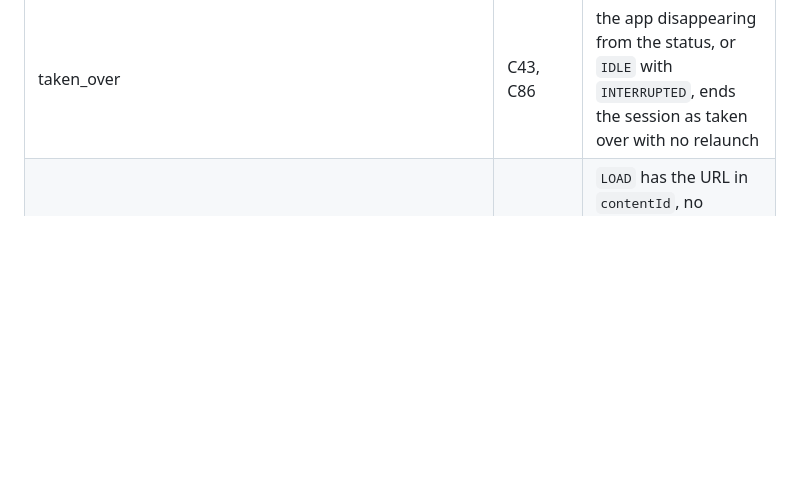
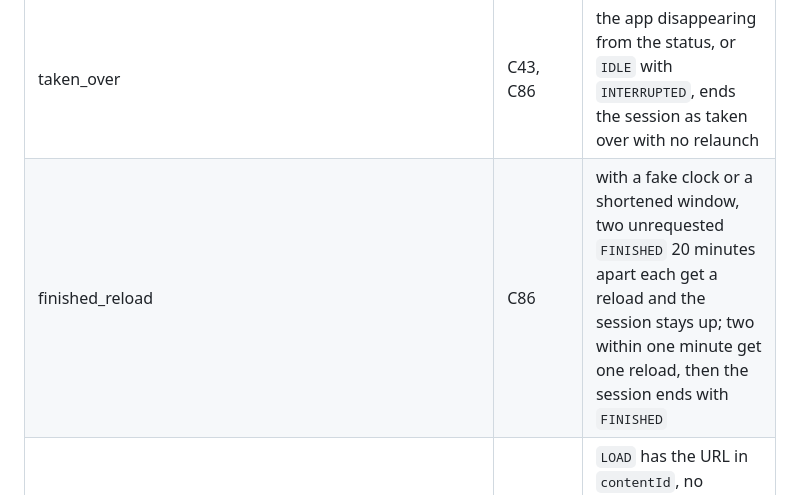
Before and after one commit to yassersutojoyo/audiosync, a Markdown page: docs/CAST_SPEC.md, the part around one of its changes. Rendered like a GitHub page; blank space fills up the shorter version.

```diff
--- a/docs/CAST_SPEC.md
+++ b/docs/CAST_SPEC.md
@@ -222,6 +222,7 @@ The sender's tests run against a fake receiver in the same process: a TLS server
 | heartbeat | C34, C35, C36 | `PING` every 5 s; each device `PING` gets a `PONG`; 15 s of silence closes the channel |
 | launch | C39, C40, C41, C42 | an idle device gets `LAUNCH` of `CC1AD845`; a running Default Media Receiver is reused; `CANCELLED` retries once; no status in 15 s fails; `CONNECT` goes to the `transportId` before any media message |
 | taken_over | C43, C86 | the app disappearing from the status, or `IDLE` with `INTERRUPTED`, ends the session as taken over with no relaunch |
+| finished_reload | C86 | with a fake clock or a shortened window, two unrequested `FINISHED` 20 minutes apart each get a reload and the session stays up; two within one minute get one reload, then the session ends with `FINISHED` |
 | load_message | C45 to C48, C53 | `LOAD` has the URL in `contentId`, no `contentUrl`, `streamType` `LIVE`, `duration` -1, `autoplay` true, music metadata without empty fields |
 | load_flow | C49, C50, C51, C52 | one `LOAD` at a time; `mediaSessionId` is recorded; no `PLAYING` in 20 s fails; no `PAUSE`, `PLAY` or `SEEK` is ever sent; `BUFFERING` after `PLAYING` is counted |
 | metadata_no_reload | C54 | a host track change sends no new `LOAD` |
```
Also changed, not shown: other parts of docs/CAST_SPEC.md (+1 -1 lines).
